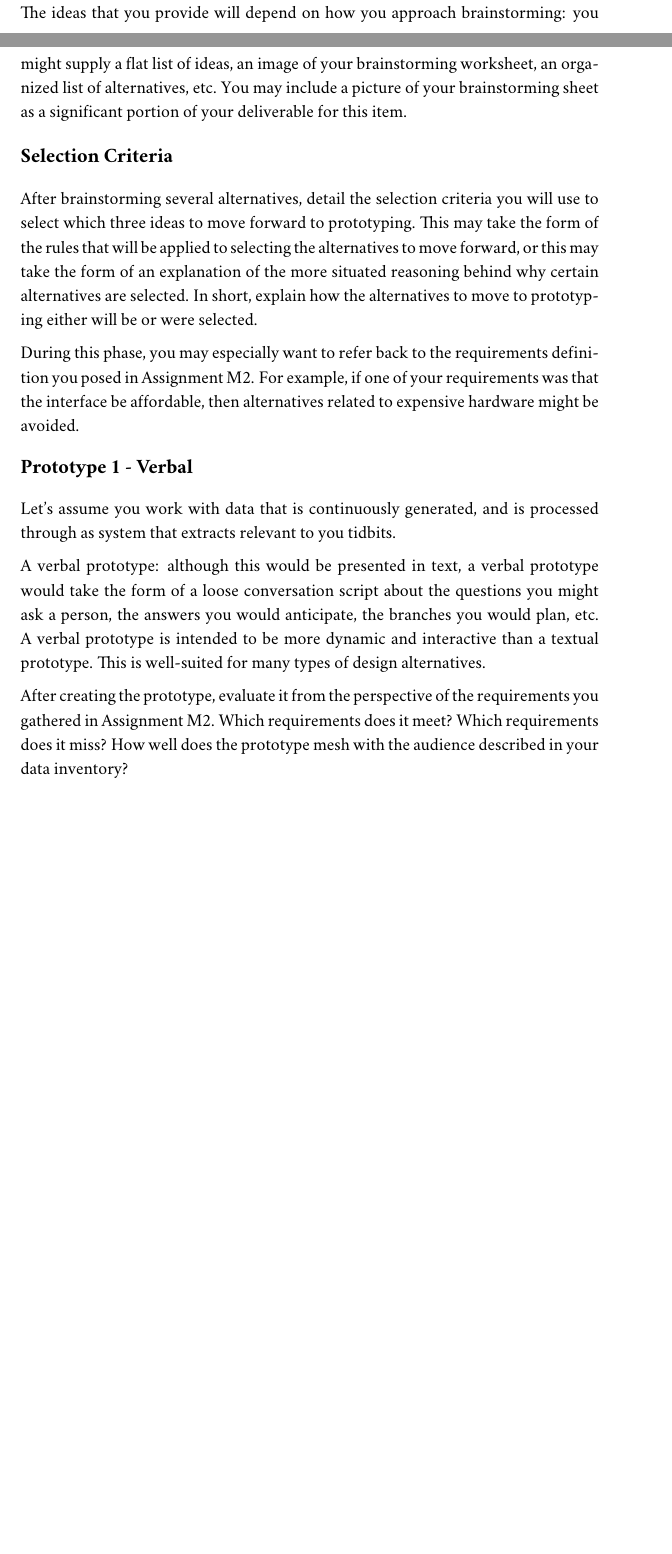
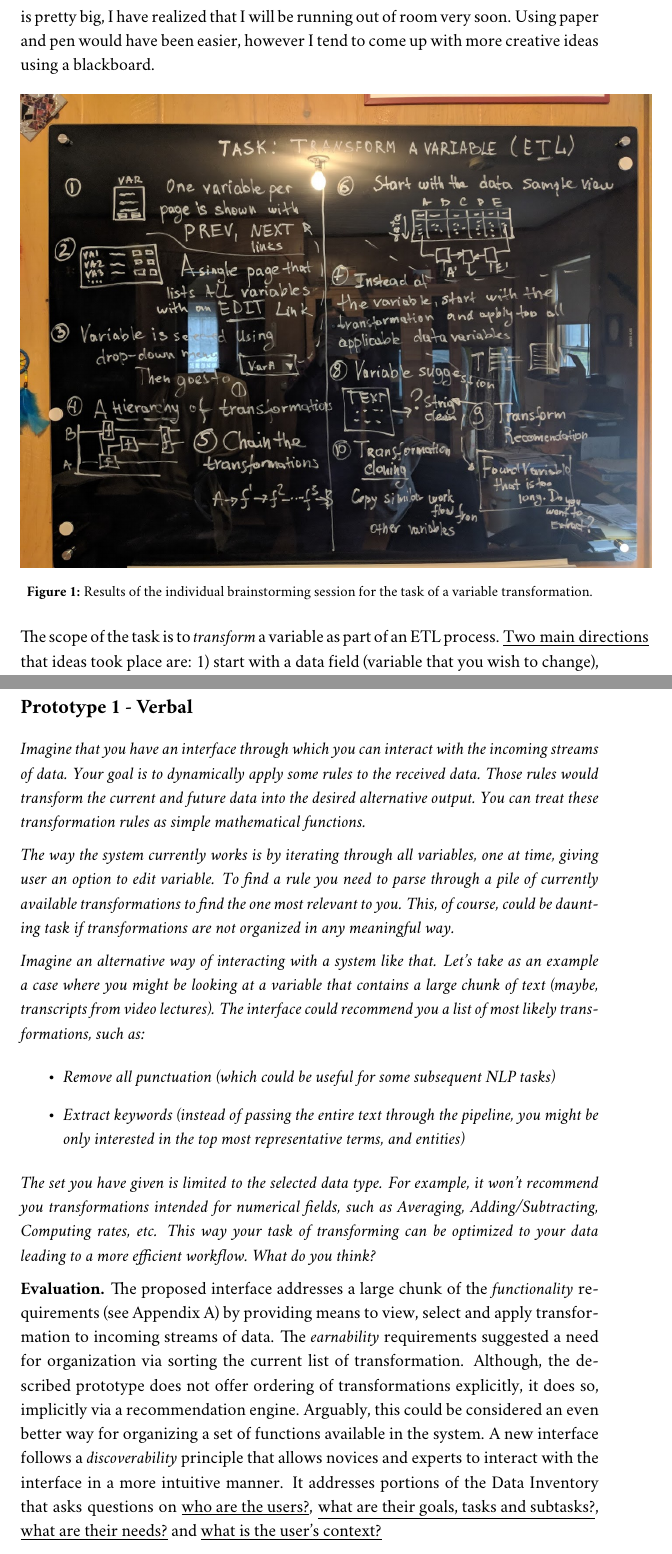
Before and after one commit to sshegheva/human-computer-interaction, a LaTeX problem sheet (assignment_m3.tex): two parts of pages 1 and 2 of 5 before the commit and two parts of pages 2 and 4 of 7 after it, joined at a grey line, cut at the place of the change, the shorter picture padded with empty space. Compiled offline with pdfLaTeX.

Commit message:
Updates from ShareLaTeX

```diff
--- a/assignment_m3.tex
+++ b/assignment_m3.tex
@@ -121,9 +121,23 @@ Mapping data from one form to another for its ease-of-use is at the core of the
 My brainstorming session will be initiated with writing down the core problem, so I can keep it in my sight at all time. I am planning to allocate approximately one hour to session on my blackboard. The choice of a blackboard is driven by the necessity to sketch some ideas rather than plain text only. I intend to generate at least ten ideas, preferably in one session since I am time-boxing it to an hour. Since my task involves an interface I have been interacting with for awhile, I want to constrain myself to come up with a least a few solution that approach the problem in reverse, i.e. is it possible to start with the end-goal and go backwards? Finally, I am not going to erase any ideas during the brainstorming session not matter how unfeasible or ridiculous they may appear.
 
 \subsection*{Brainstorming Execution}
-Then, execute your individual brainstorming plan and report the ideas you provided. The ideas that you provide will depend on how you approach brainstorming: you might supply a flat list of ideas, an image of your brainstorming worksheet, an organized list of alternatives, etc. You may include a picture of your brainstorming sheet as a significant portion of your deliverable for this item.
+The brainstorming session resulted in ten ideas (as per plan) and it took about 45-50 minutes to cover my entire blackboard. Figure~\ref{fig::1} shows the artifact of brainstorming where I attempted to sketch the ideas along the text as well. Although the blackboard is pretty big, I have realized that I will be running out of room very soon. Using paper and pen would have been easier, however I tend to come up with more creative ideas using a blackboard.
+
+\begin{figure}[h]
+\centering
+\includegraphics[scale=.3]{figures/m3/brainstorm.jpg}
+\caption{Results of the individual brainstorming session for the task of a variable transformation.}
+\label{fig::1}
+\end{figure}
+
+The scope of the task is to \textit{transform} a variable as part of an ETL process. \underline{Two main directions} that ideas took place are: 1) start with a data field (variable that you wish to change), and find an optimal transformation; 2) start with a view of transformations and match them to the desired variables. Those two directions exemplify a reverse approach towards solving the problem and address the constrain I have set up for myself in the brainstorming rules section.
+
+Another idea grouping that naturally occurred was using either a single page to show \textit{all} variables, or providing \textit{pagination} interface where user can go to the \textit{next} or \textit{previous} variable. Both have pros and cons, and can be further evaluated using user feedback.
+
+An interesting idea that appeared is around the concept of recommendations, where the user selects a variable to transform, and instead of browsing through the available toolbox, the user is given a top five for possible transformations functions that are most compatible with the observed variable. I think long term, this idea can prove to be very beneficial, although I can imagine it requires some heavy logic in include the \textit{smartness} in the engine.
+
+
 
 \subsection*{Selection Criteria}
-After brainstorming several alternatives, detail the selection criteria you will use to select which three ideas to move forward to prototyping. This may take the form of the rules that will be applied to selecting the alternatives to move forward, or this may take the form of an explanation of the more situated reasoning behind why certain alternatives are selected. In short, explain how the alternatives to move to prototyping either will be or were selected.
+In the process of choosing the top three ideas, I defined the following selection criteria:
 
-During this phase, you may especially want to refer back to the requirements definition you posed in Assignment M2. For example, if one of your requirements was that the interface be affordable, then alternatives related to expensive hardware might be avoided.
@@ -130,11 +158,22 @@ During this phase, you may especially want to refer back to the requirements def
 
 \subsection*{Prototype 1 - Verbal}
-Let's assume you work with data that is continuously generated, and is processed through as system that extracts relevant to you tidbits.
 
+\textit{Imagine that you have an interface through which you can interact with the incoming streams of data. Your goal is to dynamically apply some rules to the received  data. Those rules would transform the current and future data into the desired alternative output. You can treat these transformation rules as simple mathematical functions.}
 
-A verbal prototype: although this would be presented in text, a verbal prototype would take the form of a loose conversation script about the questions you might ask a person, the answers you would anticipate, the branches you would plan, etc. A verbal prototype is intended to be more dynamic and interactive than a textual prototype. This is well-suited for many types of design alternatives.
+\textit{The way the system currently works is by iterating through all variables, one at time, giving user an option to edit variable. To find a rule you need to parse through a pile of currently available transformations to find the one most relevant to you. This, of course, could be daunting task if transformations are not organized in any meaningful way.}
 
-After creating the prototype, evaluate it from the perspective of the requirements you gathered in Assignment M2. Which requirements does it meet? Which requirements does it miss? How well does the prototype mesh with the audience described in your data inventory?
+\textit{Imagine an alternative way of interacting with a system like that. Let's take as an example a case where you might be looking at a variable that contains a large chunk of text (maybe, transcripts from video lectures). The interface could recommend you a list of most likely transformations, such as:
+\begin{itemize}
+    \item Remove all punctuation (which could be useful for some subsequent NLP tasks)
+    \item Extract keywords (instead of passing the entire text through the pipeline, you might be only interested in the top most representative terms, and entities)
+\end{itemize}
+}
+
+\textit{The set you have given is limited to the selected data type. For example, it won't recommend you transformations intended for numerical fields, such as Averaging, Adding/Subtracting, Computing rates, etc. This way your task of transforming can be optimized to your data leading to a more efficient workflow. What do you think?}
+
+\textbf{Evaluation.}
+The proposed interface addresses a large chunk of the \textit{functionality} requirements (see Appendix A) by providing means to view, select and apply transformation to incoming streams of data. The \textit{earnability} requirements suggested a need for organization via sorting the current list of transformation. Although, the described prototype does not offer ordering of transformations explicitly, it does so, implicitly via a recommendation engine. Arguably, this could be considered an even better way for organizing a set of functions available in the system. A new interface follows a \textit{discoverability} principle that allows novices and experts to interact with the interface in a more intuitive manner. It addresses portions of the Data Inventory that asks questions on \underline{who are the users?}, \underline{what are their goals, tasks and subtasks?}, \underline{what are their needs?} and \underline{what is the user's context?}
+
 
 
 \subsection*{Prototype 2 - Textual}
```
Also changed, not shown: assignment_m3.tex (14 more changed lines).
